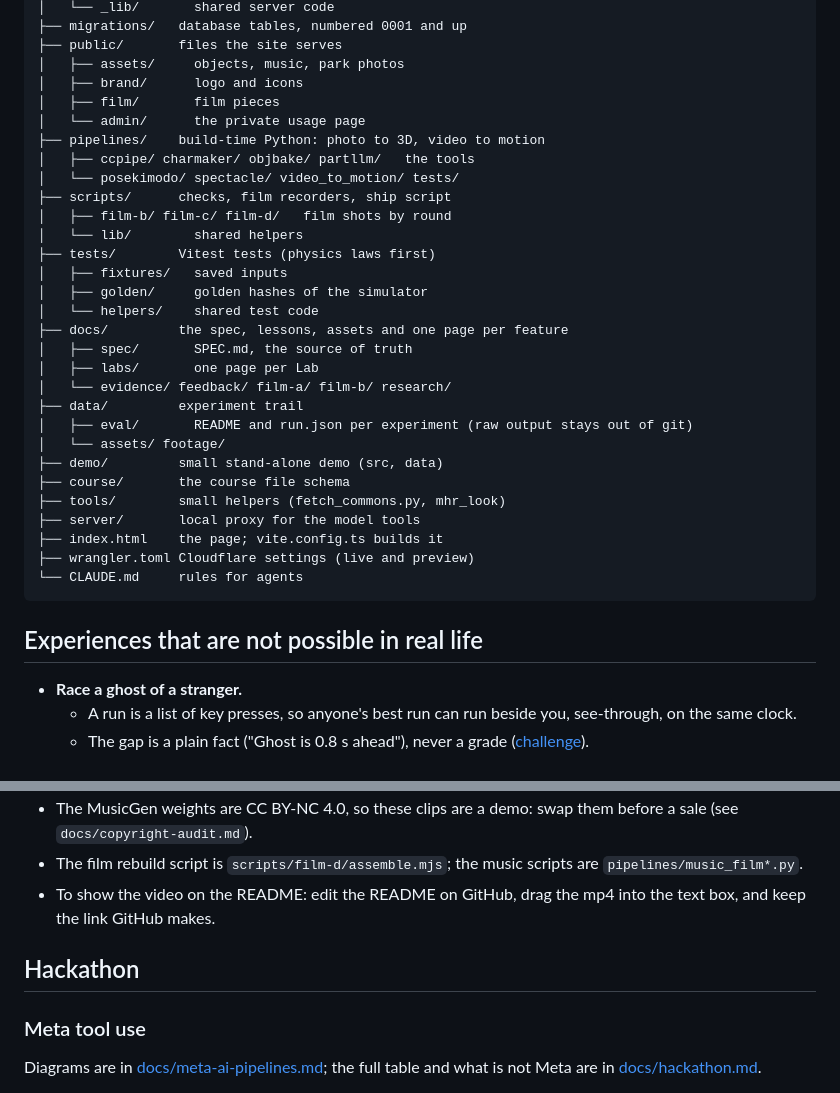
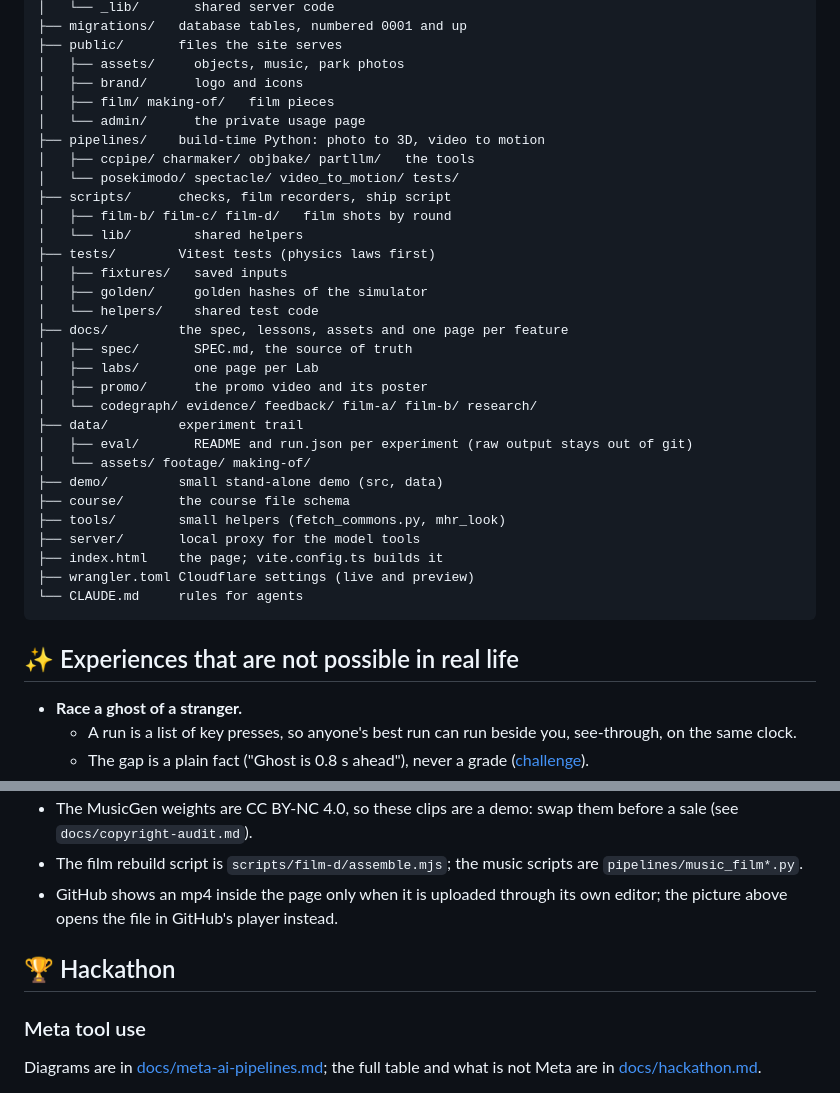
Before and after one commit to gitgithan/conquercourse, a Markdown page: README.md, 2 parts joined by grey strips. Drawn GitHub-style.

````diff
--- a/README.md
+++ b/README.md
@@ -136,7 +150,7 @@ conquercourse/
 ├── public/       files the site serves
 │   ├── assets/     objects, music, park photos
 │   ├── brand/      logo and icons
-│   ├── film/       film pieces
+│   ├── film/ making-of/   film pieces
 │   └── admin/      the private usage page
 ├── pipelines/    build-time Python: photo to 3D, video to motion
 │   ├── ccpipe/ charmaker/ objbake/ partllm/   the tools
@@ -151,10 +165,11 @@ conquercourse/
 ├── docs/         the spec, lessons, assets and one page per feature
 │   ├── spec/       SPEC.md, the source of truth
 │   ├── labs/       one page per Lab
-│   └── evidence/ feedback/ film-a/ film-b/ research/
+│   ├── promo/      the promo video and its poster
+│   └── codegraph/ evidence/ feedback/ film-a/ film-b/ research/
 ├── data/         experiment trail
 │   ├── eval/       README and run.json per experiment (raw output stays out of git)
-│   └── assets/ footage/
+│   └── assets/ footage/ making-of/
 ├── demo/         small stand-alone demo (src, data)
 ├── course/       the course file schema
 ├── tools/        small helpers (fetch_commons.py, mhr_look)
@@ -164,7 +179,7 @@ conquercourse/
 └── CLAUDE.md     rules for agents
 ```
 
-## Experiences that are not possible in real life
+## ✨ Experiences that are not possible in real life
 - **Race a ghost of a stranger.**
   - A run is a list of key presses, so anyone's best run can run beside you, see-through, on the same clock.
   - The gap is a plain fact ("Ghost is 0.8 s ahead"), never a grade ([challenge](docs/challenge.md)).
@@ -369,9 +385,9 @@ flowchart LR
 - MusicGen is Meta's AudioCraft model; the clips come from a written prompt only, with no melody or recording as input.
 - The MusicGen weights are CC BY-NC 4.0, so these clips are a demo: swap them before a sale (see `docs/copyright-audit.md`).
 - The film rebuild script is `scripts/film-d/assemble.mjs`; the music scripts are `pipelines/music_film*.py`.
-- To show the video on the README: edit the README on GitHub, drag the mp4 into the text box, and keep the link GitHub makes.
+- GitHub shows an mp4 inside the page only when it is uploaded through its own editor; the picture above opens the file in GitHub's player instead.
 
-## Hackathon
+## 🏆 Hackathon
 
 ### Meta tool use
 Diagrams are in [docs/meta-ai-pipelines.md](docs/meta-ai-pipelines.md); the full table and what is not Meta are in [docs/hackathon.md](docs/hackathon.md).
````
Also changed, not shown: other parts of README.md (+31 -16 lines), docs/ASSETS.md (+6 -0 lines), docs/promo/poster.jpg (added), 1 other file.
